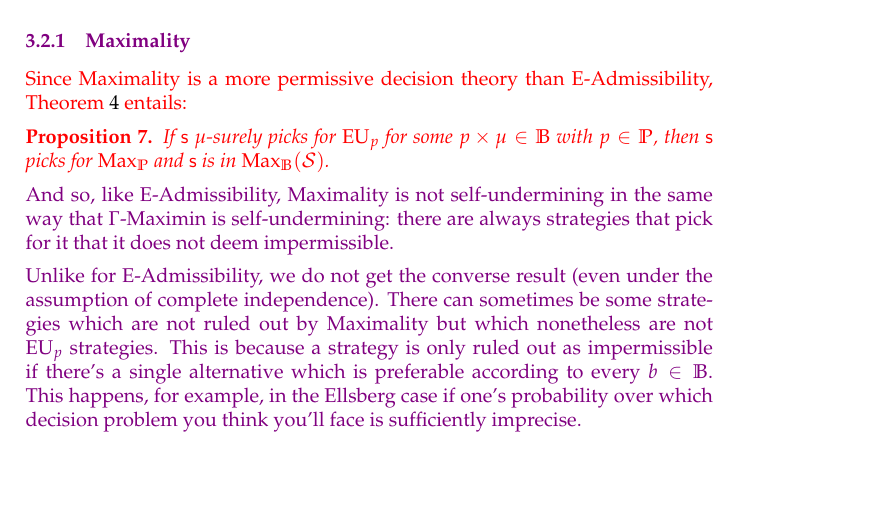
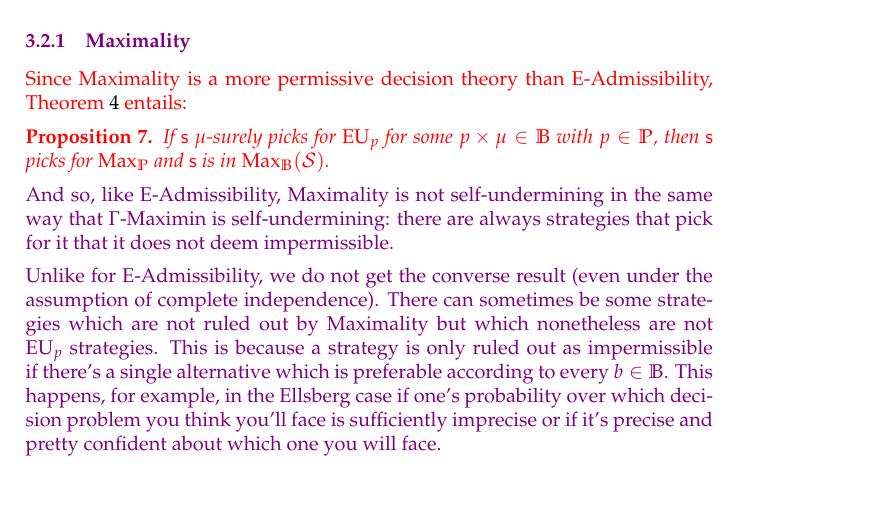
Before and after one commit to jpkonek/choosing-paper, a LaTeX document (choosing-how-to-choose-20d.tex): part of page 19 of 40, cut so that both start at the same text, the shorter picture padded with empty space. Compiled offline with pdfLaTeX.

Commit message:
max eg ellsberg

```diff
--- a/choosing-how-to-choose-20d.tex
+++ b/choosing-how-to-choose-20d.tex
@@ -1281,7 +1281,7 @@ Since Maximality is a more permissive decision theory than E-Admissibility, \cre
 And so, like E-Admissibility, Maximality is not self-undermining in the same way that $\Gamma$-Maximin is self-undermining: there are always strategies that pick for it that it does not deem impermissible.
 
 Unlike for E-Admissibility, we do not get the converse result (even under the assumption of complete independence). There can sometimes be some strategies which are not ruled out by Maximality but which nonetheless are not $\EU_p$ strategies. This is because a strategy is only ruled out as impermissible if there's a single alternative which is preferable according to every $\pb\in \IB$.
-This happens, for example, in the Ellsberg case if one's probability over which decision problem you think you'll face is sufficiently imprecise.
+This happens, for example, in the Ellsberg case if one's probability over which decision problem you think you'll face is sufficiently imprecise or if it's precise and pretty confident about which one you will face.
 %, as when $\mu$ does assign high enough confidence to facing $D_1$, then it evaluates any strategy as permissible.
 
 If, however, you think it's precise, and equally likely, that you'll face each of $D_1$ and $D_2$, so your credal set is given by $\IB=\{p\times\mu^*\given p\in\IP\}$, where $\mu^*(D_1)=\mu^*(D_2)=0.5$, then as we observed in \cref{sect:gamma}, $\Exp_{\mu^*}\U(\s_{\text{1A,2B}})(\omega)=5$ for each $\omega$ and $\Exp_{\mu^*}\U(\s_{\text{2A,1B}})(\omega)=6$; so then for every probability $p$, $\Exp_{p\times\mu^*}\U(\s_{\text{1A,2B}})=5$ and $\Exp_{p\times\mu^*}\U(\s_{\text{2A,1B}})=6$, so  $\s_{\text{1A,2B}}\notin\Maximality_\IB(\Strategies)$.
```
